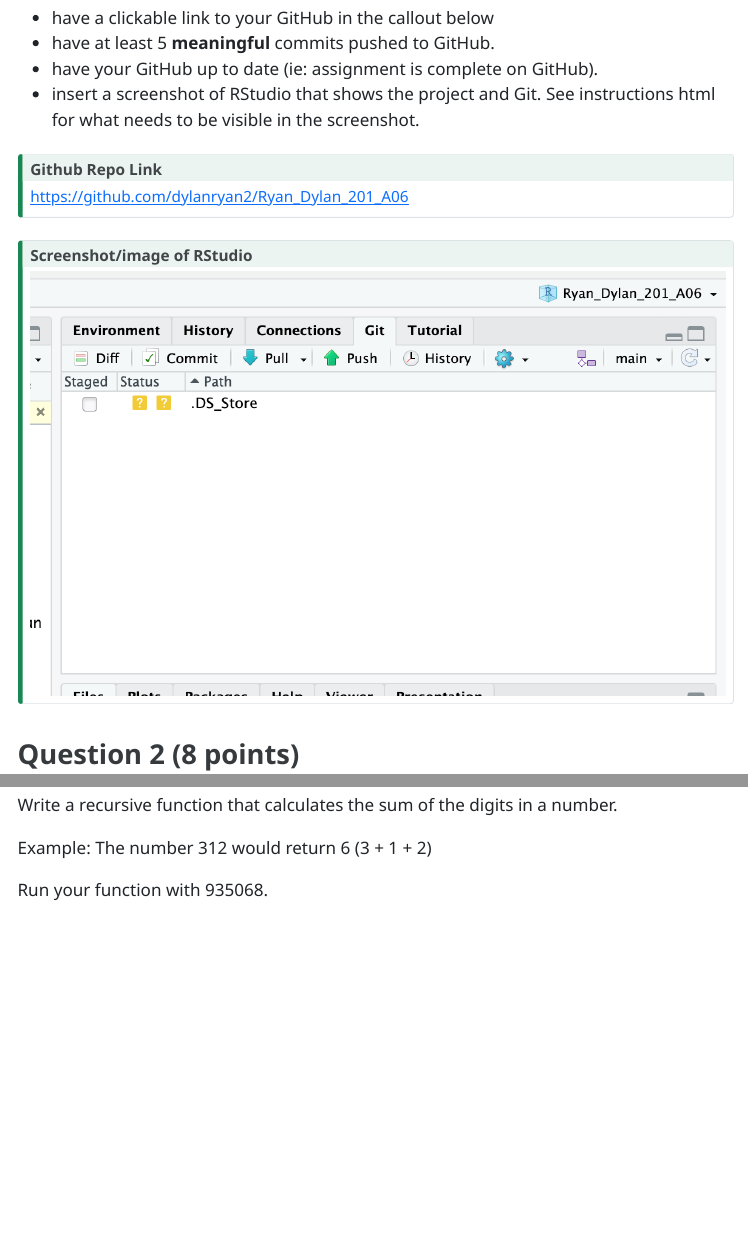
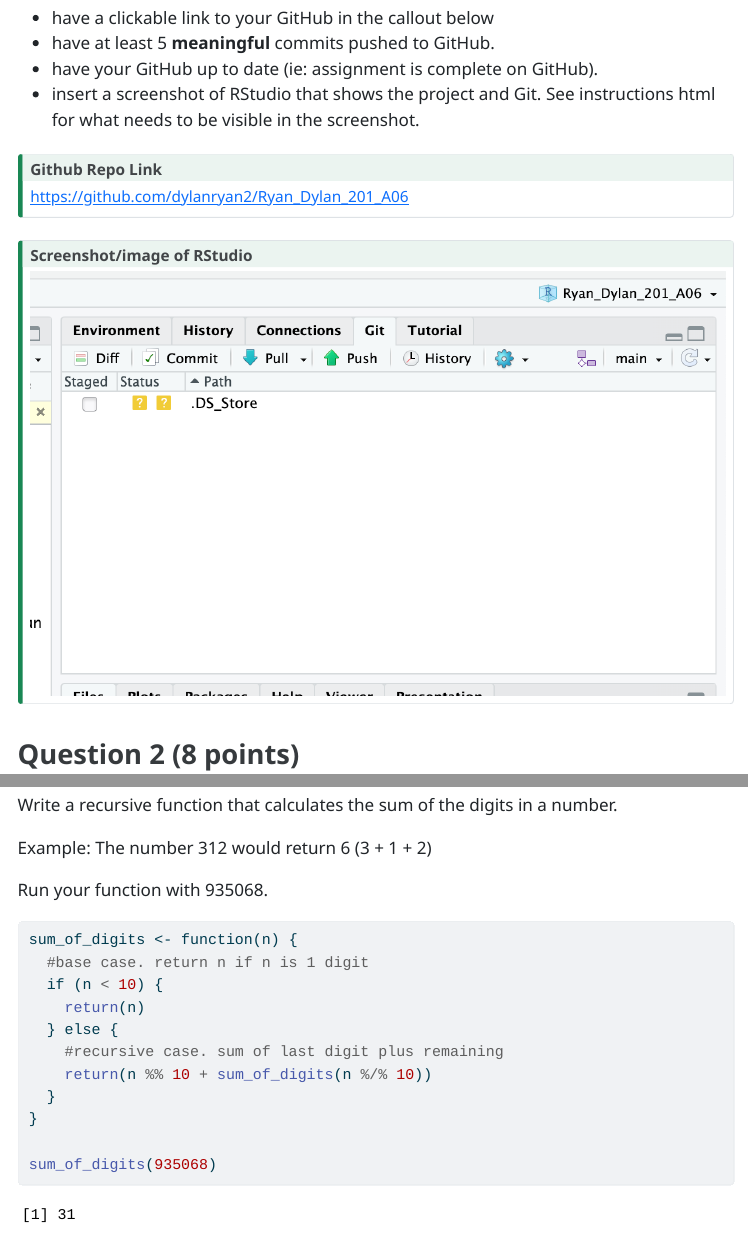
Before and after one commit to dylanryan2/Ryan_Dylan_201_A06, a Quarto document (template_A06.qmd): the page in a window 1100 px wide, from 980 px down, and a second part further down, joined at a grey line. The pictures show the output file template_A06.html that the author committed with the source, opened offline; menus at the side of the page are left out; long lines of code are wrapped.

Commit message:
question 5

````diff
--- a/template_A06.qmd
+++ b/template_A06.qmd
@@ -274,5 +274,15 @@ Example: The number 312 would return 6 (3 + 1 + 2)
 Run your function with 935068.
 
 ```{r}
+sum_of_digits <- function(n) {
+  #base case. return n if n is 1 digit
+  if (n < 10) {
+    return(n)
+  } else {
+    #recursive case. sum of last digit plus remaining
+    return(n %% 10 + sum_of_digits(n %/% 10))
+  }
+}
 
+sum_of_digits(935068)
 ```
````
Also changed, not shown: template_A06.html.
